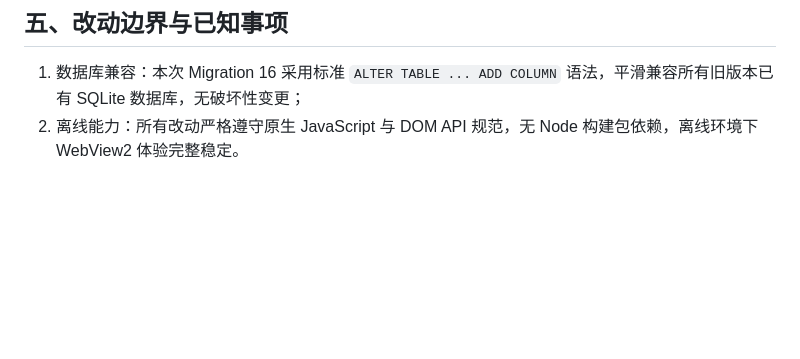
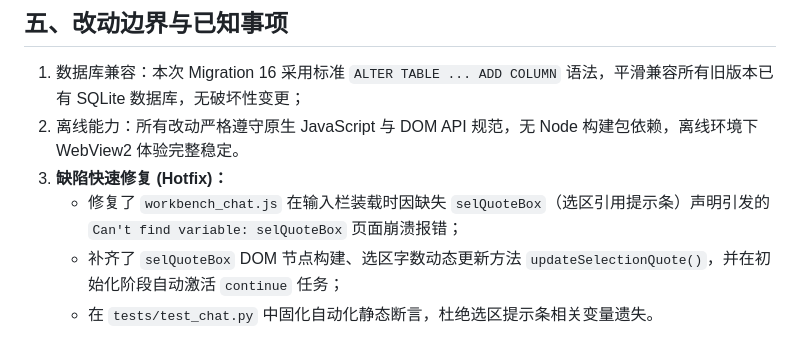
Before and after one commit to GitHubAres/MoYu, a Markdown page: docs/v1.9.0-development-notes.md, the part around the change. Rendered like a GitHub page; blank space fills up the shorter version.

Commit message:
docs: record selQuoteBox hotfix in v1.9.0 development notes

```diff
--- a/docs/v1.9.0-development-notes.md
+++ b/docs/v1.9.0-development-notes.md
@@ -72,3 +72,7 @@
 
 1. 数据库兼容：本次 Migration 16 采用标准 `ALTER TABLE ... ADD COLUMN` 语法，平滑兼容所有旧版本已有 SQLite 数据库，无破坏性变更；
 2. 离线能力：所有改动严格遵守原生 JavaScript 与 DOM API 规范，无 Node 构建包依赖，离线环境下 WebView2 体验完整稳定。
+3. **缺陷快速修复 (Hotfix)：**
+   - 修复了 `workbench_chat.js` 在输入栏装载时因缺失 `selQuoteBox`（选区引用提示条）声明引发的 `Can't find variable: selQuoteBox` 页面崩溃报错；
+   - 补齐了 `selQuoteBox` DOM 节点构建、选区字数动态更新方法 `updateSelectionQuote()`，并在初始化阶段自动激活 `continue` 任务；
+   - 在 `tests/test_chat.py` 中固化自动化静态断言，杜绝选区提示条相关变量遗失。
```
